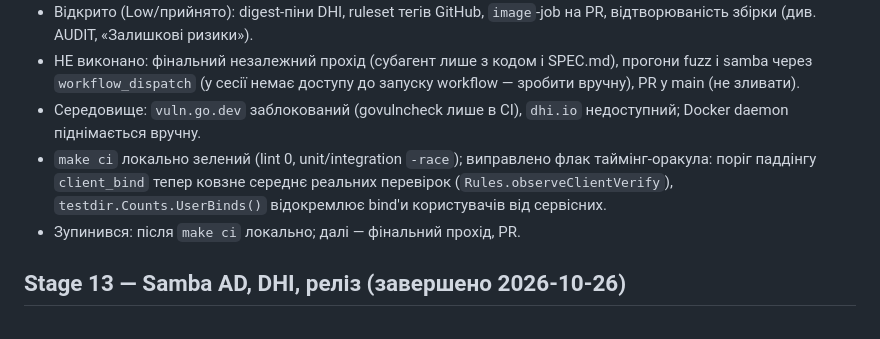
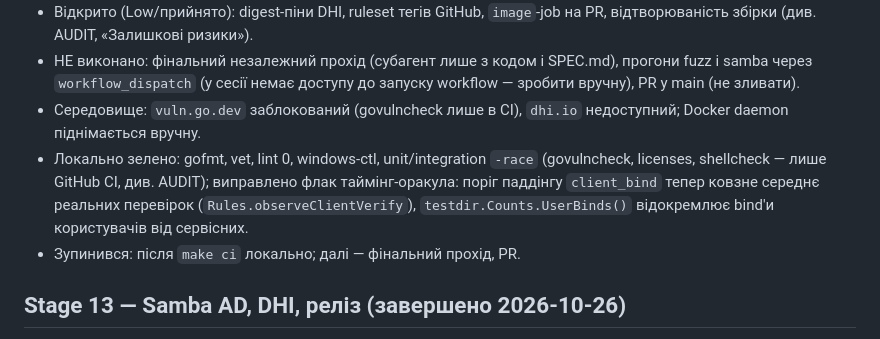
Before and after one commit to alstdev/aldap, a Markdown page: docs/STATE.md, the part around the change. Drawn GitHub-style.

```diff
--- a/docs/STATE.md
+++ b/docs/STATE.md
@@ -8,7 +8,7 @@
 - Відкрито (Low/прийнято): digest-піни DHI, ruleset тегів GitHub, `image`-job на PR, відтворюваність збірки (див. AUDIT, «Залишкові ризики»).
 - НЕ виконано: фінальний незалежний прохід (субагент лише з кодом і SPEC.md), прогони fuzz і samba через `workflow_dispatch` (у сесії немає доступу до запуску workflow — зробити вручну), PR у main (не зливати).
 - Середовище: `vuln.go.dev` заблокований (govulncheck лише в CI), `dhi.io` недоступний; Docker daemon піднімається вручну.
-- `make ci` локально зелений (lint 0, unit/integration `-race`); виправлено флак таймінг-оракула: поріг паддінгу `client_bind` тепер ковзне середнє реальних перевірок (`Rules.observeClientVerify`), `testdir.Counts.UserBinds()` відокремлює bind'и користувачів від сервісних.
+- Локально зелено: gofmt, vet, lint 0, windows-ctl, unit/integration `-race` (govulncheck, licenses, shellcheck — лише GitHub CI, див. AUDIT); виправлено флак таймінг-оракула: поріг паддінгу `client_bind` тепер ковзне середнє реальних перевірок (`Rules.observeClientVerify`), `testdir.Counts.UserBinds()` відокремлює bind'и користувачів від сервісних.
 - Зупинився: після `make ci` локально; далі — фінальний прохід, PR.
 
 ## Stage 13 — Samba AD, DHI, реліз (завершено 2026-10-26)
```
Also changed, not shown: docs/AUDIT.md (+1 -1 lines).
